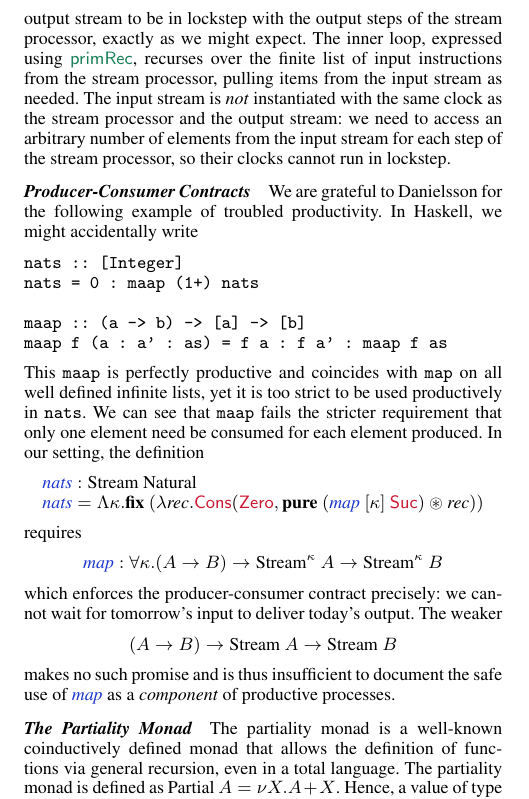
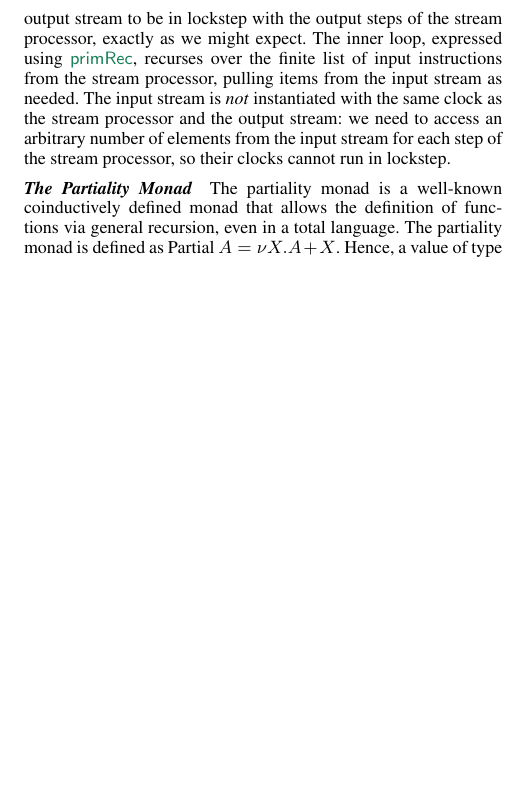
Before and after one commit to bobatkey/clocked-types, a LaTeX paper (paper/paper.tex, which reads paper/type-system.tex): part of one column of page 8 of 13 before the commit and part of one column of page 8 of 12 after it, cut so that both start at the same text, the shorter picture padded with empty space. Compiled offline with pdfLaTeX; a missing font is replaced by an installed copy or a similar font.

Commit message:
I commented out my maap because Bob's was better.

```diff
--- a/paper/type-system.tex
+++ b/paper/type-system.tex
@@ -504,41 +504,41 @@ need to access an arbitrary number of elements from the input stream
 for each step of the stream processor, so their clocks cannot run in
 lockstep.
 
-\paragraph{Producer-Consumer Contracts} We are grateful to Danielsson
-for the following example of troubled productivity. In Haskell, we
-might accidentally write
-\begin{verbatim}
-nats :: [Integer]
-nats = 0 : maap (1+) nats
-
-maap :: (a -> b) -> [a] -> [b]
-maap f (a : a' : as) = f a : f a' : maap f as
-\end{verbatim}
-This \texttt{maap} is perfectly productive and coincides with
-\texttt{map} on all well defined infinite lists, yet it is too strict
-to be used productively in \texttt{nats}. We can see that
-\texttt{maap} fails the stricter requirement that only one element
-need be consumed for each element produced. In our setting, the
-definition
-\begin{displaymath}
-  \begin{array}{l}
-    \defn{nats} : \tyname{Stream}~\tyname{Natural} \\
-    \defn{nats} = \Lambda \kappa. \kw{fix}~(\lambda \ident{rec}.
-      \cons{Cons}(\cons{Zero},\kw{pure}~(\defn{map}~[\kappa]~\cons{Suc})
-      \circledast \ident{rec}))
-  \end{array}
-\end{displaymath}
-requires
-\begin{displaymath}
-    \defn{map} : \forall \kappa.(A\to B)\to\tyname{Stream}^\kappa~A\to\tyname{Stream}^\kappa~B
-\end{displaymath}
-which enforces the producer-consumer contract precisely: we cannot
-wait for tomorrow's input to deliver today's output. The weaker
-\begin{displaymath}
-   (A\to B)\to\tyname{Stream}~A\to\tyname{Stream}~B
-\end{displaymath}
-makes no such promise and is thus insufficient to document the
-safe use of $\defn{map}$ as a \emph{component} of productive processes.
+%\paragraph{Producer-Consumer Contracts} We are grateful to Danielsson
+%for the following example of troubled productivity. In Haskell, we
+%might accidentally write
+%\begin{verbatim}
+%nats :: [Integer]
+%nats = 0 : maap (1+) nats
+%
+%maap :: (a -> b) -> [a] -> [b]
+%maap f (a : a' : as) = f a : f a' : maap f as
+%\end{verbatim}
+%This \texttt{maap} is perfectly productive and coincides with
+%\texttt{map} on all well defined infinite lists, yet it is too strict
+%to be used productively in \texttt{nats}. We can see that
+%\texttt{maap} fails the stricter requirement that only one element
+%need be consumed for each element produced. In our setting, the
+%definition
+%\begin{displaymath}
+%  \begin{array}{l}
+%    \defn{nats} : \tyname{Stream}~\tyname{Natural} \\
+%    \defn{nats} = \Lambda \kappa. \kw{fix}~(\lambda \ident{rec}.
+%      \cons{Cons}(\cons{Zero},\kw{pure}~(\defn{map}~[\kappa]~\cons{Suc})
+%      \circledast \ident{rec}))
+%  \end{array}
+%\end{displaymath}
+%requires
+%\begin{displaymath}
+%    \defn{map} : \forall \kappa.(A\to B)\to\tyname{Stream}^\kappa~A\to\tyname{Stream}^\kappa~B
+%\end{displaymath}
+%which enforces the producer-consumer contract precisely: we cannot
+%wait for tomorrow's input to deliver today's output. The weaker
+%\begin{displaymath}
+%   (A\to B)\to\tyname{Stream}~A\to\tyname{Stream}~B
+%\end{displaymath}
+%makes no such promise and is thus insufficient to document the
+%safe use of $\defn{map}$ as a \emph{component} of productive processes.
 
 
 \paragraph{The Partiality Monad} The partiality monad is a well-known
```
